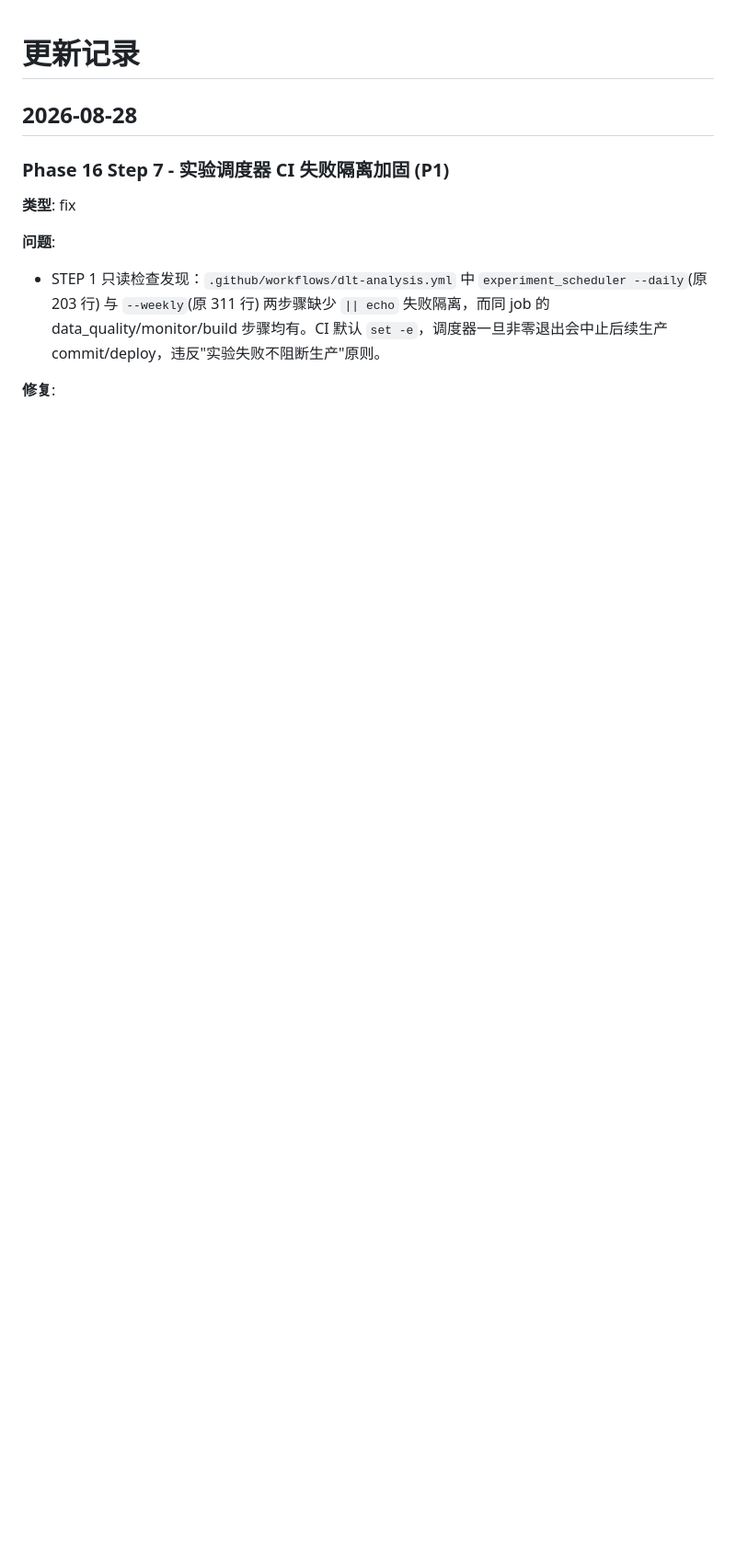
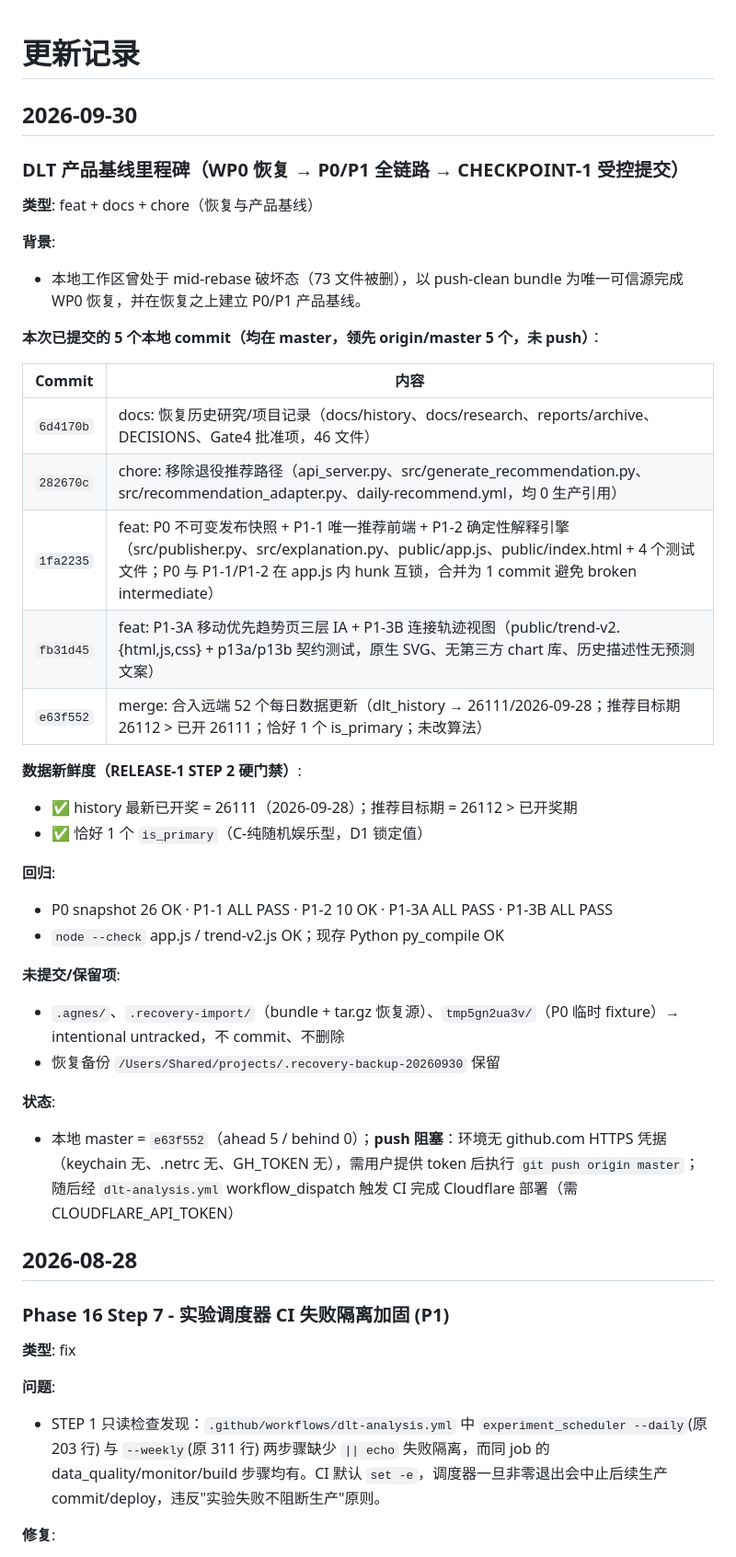
Before and after one commit to zzz7491/dlt-assistant, a Markdown page: CHANGELOG.md, the part around the change. Shown at 92% size. Rendered like a GitHub page; blank space fills up the shorter version.

Commit message:
docs: record P0/P1 milestone commits and RELEASE-1 data freshness in CHANGELOG + TASK_STATUS

```diff
--- a/CHANGELOG.md
+++ b/CHANGELOG.md
@@ -1,4 +1,38 @@
 # 更新记录
+
+## 2026-09-30
+
+### DLT 产品基线里程碑（WP0 恢复 → P0/P1 全链路 → CHECKPOINT-1 受控提交）
+
+**类型**: feat + docs + chore（恢复与产品基线）
+
+**背景**:
+- 本地工作区曾处于 mid-rebase 破坏态（73 文件被删），以 push-clean bundle 为唯一可信源完成 WP0 恢复，并在恢复之上建立 P0/P1 产品基线。
+
+**本次已提交的 5 个本地 commit（均在 master，领先 origin/master 5 个，未 push）**：
+
+| Commit | 内容 |
+|---|---|
+| `6d4170b` | docs: 恢复历史研究/项目记录（docs/history、docs/research、reports/archive、DECISIONS、Gate4 批准项，46 文件） |
+| `282670c` | chore: 移除退役推荐路径（api_server.py、src/generate_recommendation.py、src/recommendation_adapter.py、daily-recommend.yml，均 0 生产引用） |
+| `1fa2235` | feat: P0 不可变发布快照 + P1-1 唯一推荐前端 + P1-2 确定性解释引擎（src/publisher.py、src/explanation.py、public/app.js、public/index.html + 4 个测试文件；P0 与 P1-1/P1-2 在 app.js 内 hunk 互锁，合并为 1 commit 避免 broken intermediate） |
+| `fb31d45` | feat: P1-3A 移动优先趋势页三层 IA + P1-3B 连接轨迹视图（public/trend-v2.{html,js,css} + p13a/p13b 契约测试，原生 SVG、无第三方 chart 库、历史描述性无预测文案） |
+| `e63f552` | merge: 合入远端 52 个每日数据更新（dlt_history → 26111/2026-09-28；推荐目标期 26112 > 已开 26111；恰好 1 个 is_primary；未改算法） |
+
+**数据新鲜度（RELEASE-1 STEP 2 硬门禁）**:
+- ✅ history 最新已开奖 = 26111（2026-09-28）；推荐目标期 = 26112 > 已开奖期
+- ✅ 恰好 1 个 `is_primary`（C-纯随机娱乐型，D1 锁定值）
+
+**回归**:
+- P0 snapshot 26 OK · P1-1 ALL PASS · P1-2 10 OK · P1-3A ALL PASS · P1-3B ALL PASS
+- `node --check` app.js / trend-v2.js OK；现存 Python py_compile OK
+
+**未提交/保留项**:
+- `.agnes/`、`.recovery-import/`（bundle + tar.gz 恢复源）、`tmp5gn2ua3v/`（P0 临时 fixture）→ intentional untracked，不 commit、不删除
+- 恢复备份 `/Users/Shared/projects/.recovery-backup-20260930` 保留
+
+**状态**:
+- 本地 master = `e63f552`（ahead 5 / behind 0）；**push 阻塞**：环境无 github.com HTTPS 凭据（keychain 无、.netrc 无、GH_TOKEN 无），需用户提供 token 后执行 `git push origin master`；随后经 `dlt-analysis.yml` workflow_dispatch 触发 CI 完成 Cloudflare 部署（需 CLOUDFLARE_API_TOKEN）
 
 ## 2026-08-28
 
```
Also changed, not shown: TASK_STATUS.md (+32 -1 lines).
